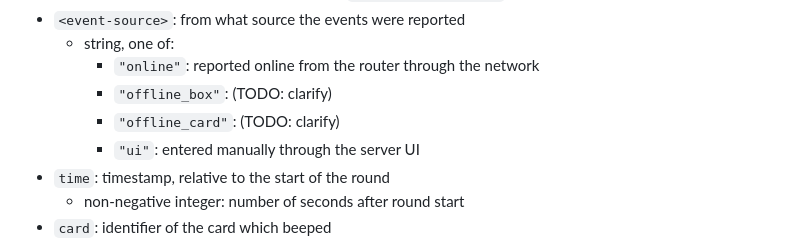
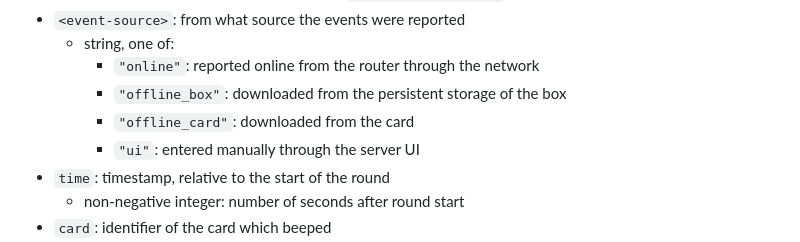
Before and after one commit to InstruktoriBrno/routing-system, a Markdown page: api.md, the part around the change. GitHub-like rendering.

Commit message:
API: clarify <event-source>

```diff
--- a/api.md
+++ b/api.md
@@ -154,8 +154,8 @@ Request body:
 * `<event-source>`: from what source the events were reported
     * string, one of:
         * `"online"`: reported online from the router through the network
-        * `"offline_box"`: (TODO: clarify)
-        * `"offline_card"`: (TODO: clarify)
+        * `"offline_box"`: downloaded from the persistent storage of the box
+        * `"offline_card"`: downloaded from the card
         * `"ui"`: entered manually through the server UI
 * `time`: timestamp, relative to the start of the round
     * non-negative integer: number of seconds after round start
```
